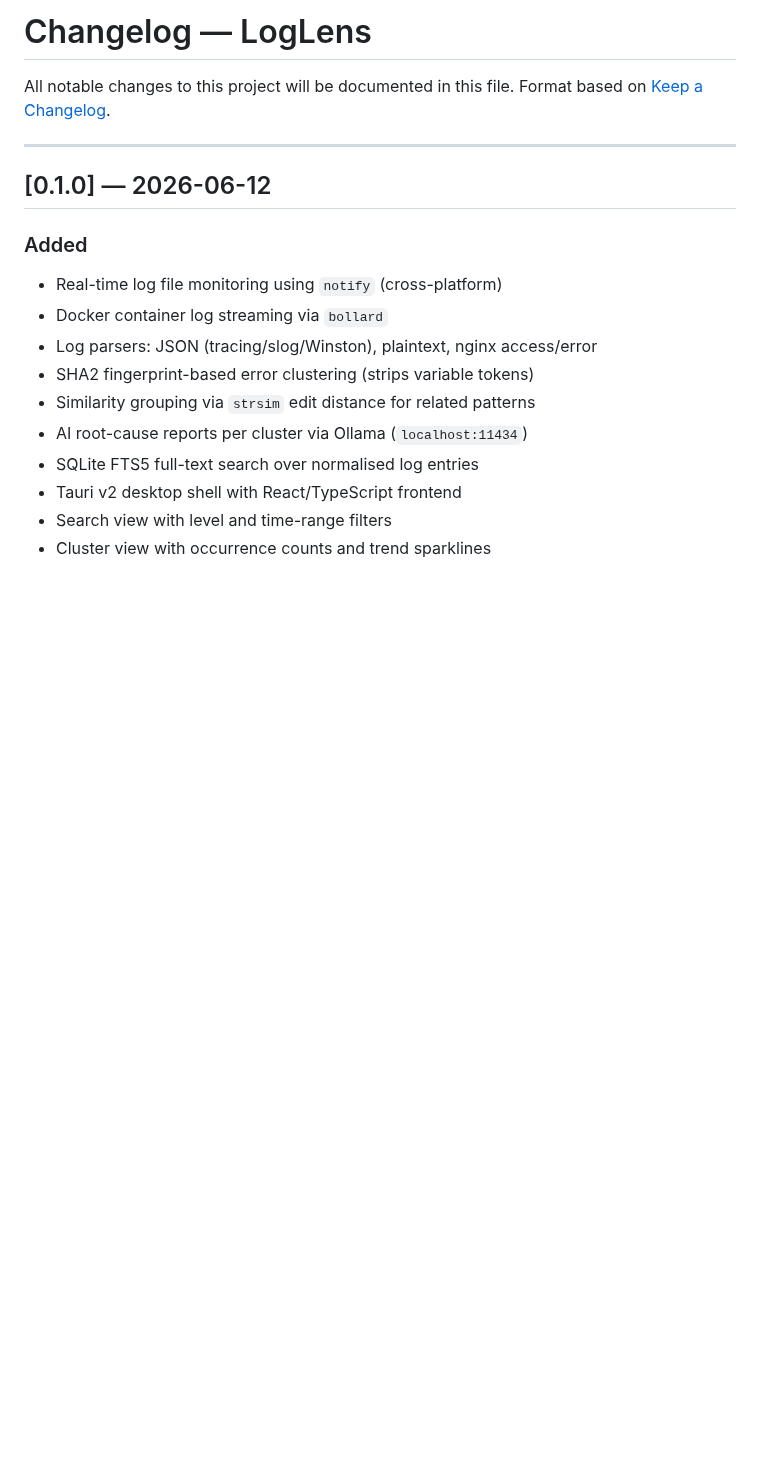
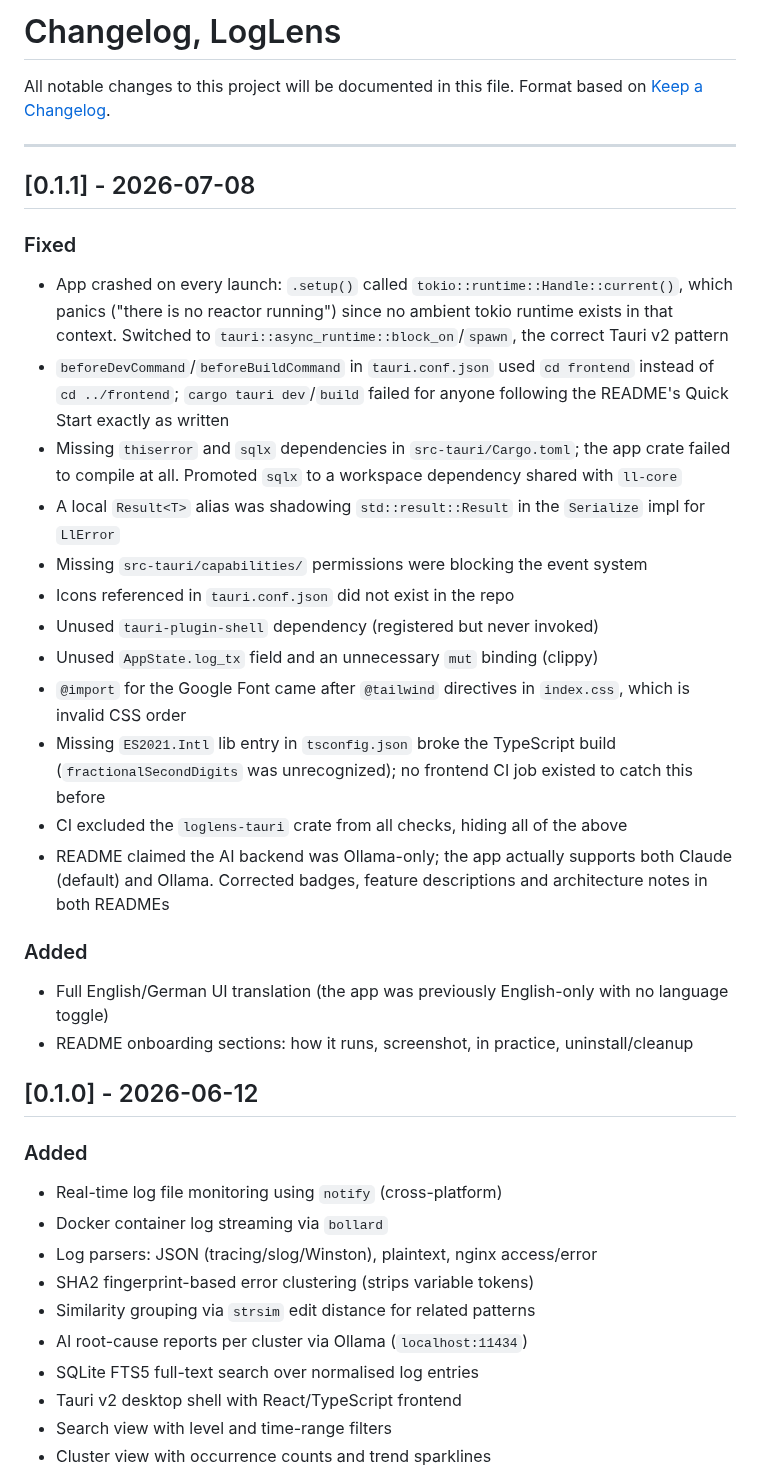
Before and after one commit to 9t29zhmwdh-coder/LogLens, a Markdown page: CHANGELOG.md, the part around the change. Drawn GitHub-style; blank space fills up the shorter version.

```diff
--- a/CHANGELOG.md
+++ b/CHANGELOG.md
@@ -1,11 +1,47 @@
-# Changelog — LogLens
+# Changelog, LogLens
 
 All notable changes to this project will be documented in this file.
 Format based on [Keep a Changelog](https://keepachangelog.com/en/1.1.0/).
 
 ---
 
-## [0.1.0] — 2026-06-12
+## [0.1.1] - 2026-07-08
+
+### Fixed
+
+- App crashed on every launch: `.setup()` called `tokio::runtime::Handle::current()`,
+  which panics ("there is no reactor running") since no ambient tokio runtime
+  exists in that context. Switched to `tauri::async_runtime::block_on`/`spawn`,
+  the correct Tauri v2 pattern
+- `beforeDevCommand`/`beforeBuildCommand` in `tauri.conf.json` used `cd frontend`
+  instead of `cd ../frontend`; `cargo tauri dev`/`build` failed for anyone
+  following the README's Quick Start exactly as written
+- Missing `thiserror` and `sqlx` dependencies in `src-tauri/Cargo.toml`; the app
+  crate failed to compile at all. Promoted `sqlx` to a workspace dependency
+  shared with `ll-core`
+- A local `Result<T>` alias was shadowing `std::result::Result` in the
+  `Serialize` impl for `LlError`
+- Missing `src-tauri/capabilities/` permissions were blocking the event system
+- Icons referenced in `tauri.conf.json` did not exist in the repo
+- Unused `tauri-plugin-shell` dependency (registered but never invoked)
+- Unused `AppState.log_tx` field and an unnecessary `mut` binding (clippy)
+- `@import` for the Google Font came after `@tailwind` directives in `index.css`,
+  which is invalid CSS order
+- Missing `ES2021.Intl` lib entry in `tsconfig.json` broke the TypeScript build
+  (`fractionalSecondDigits` was unrecognized); no frontend CI job existed to
+  catch this before
+- CI excluded the `loglens-tauri` crate from all checks, hiding all of the above
+- README claimed the AI backend was Ollama-only; the app actually supports both
+  Claude (default) and Ollama. Corrected badges, feature descriptions and
+  architecture notes in both READMEs
+
+### Added
+
+- Full English/German UI translation (the app was previously English-only
+  with no language toggle)
+- README onboarding sections: how it runs, screenshot, in practice, uninstall/cleanup
+
+## [0.1.0] - 2026-06-12
 
 ### Added
 
```
Also changed, not shown: README.de.md (+17 -1 lines), README.md (+21 -5 lines), docs/screenshot.de.png (added), docs/screenshot.png (added), 5 other files.
